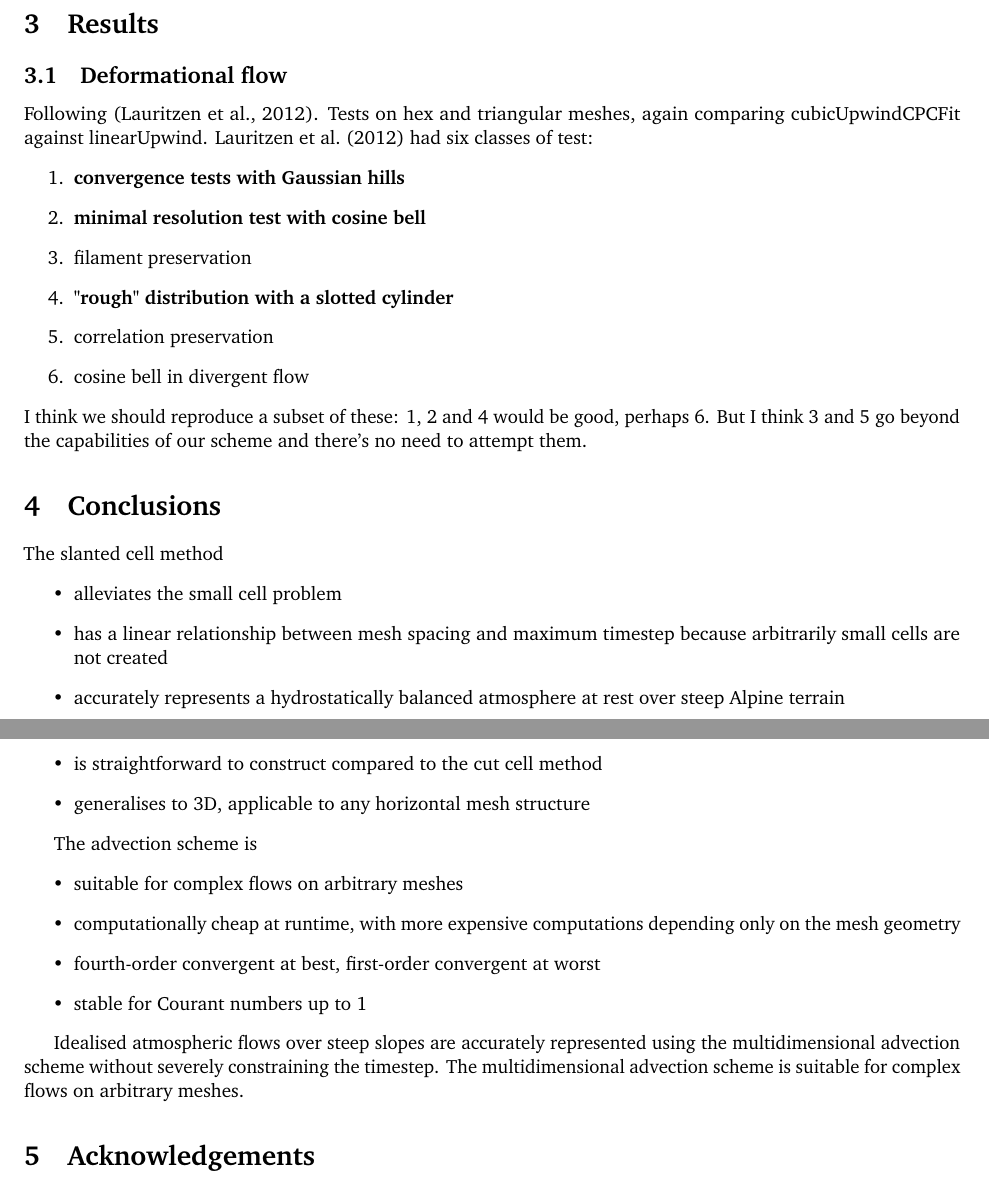
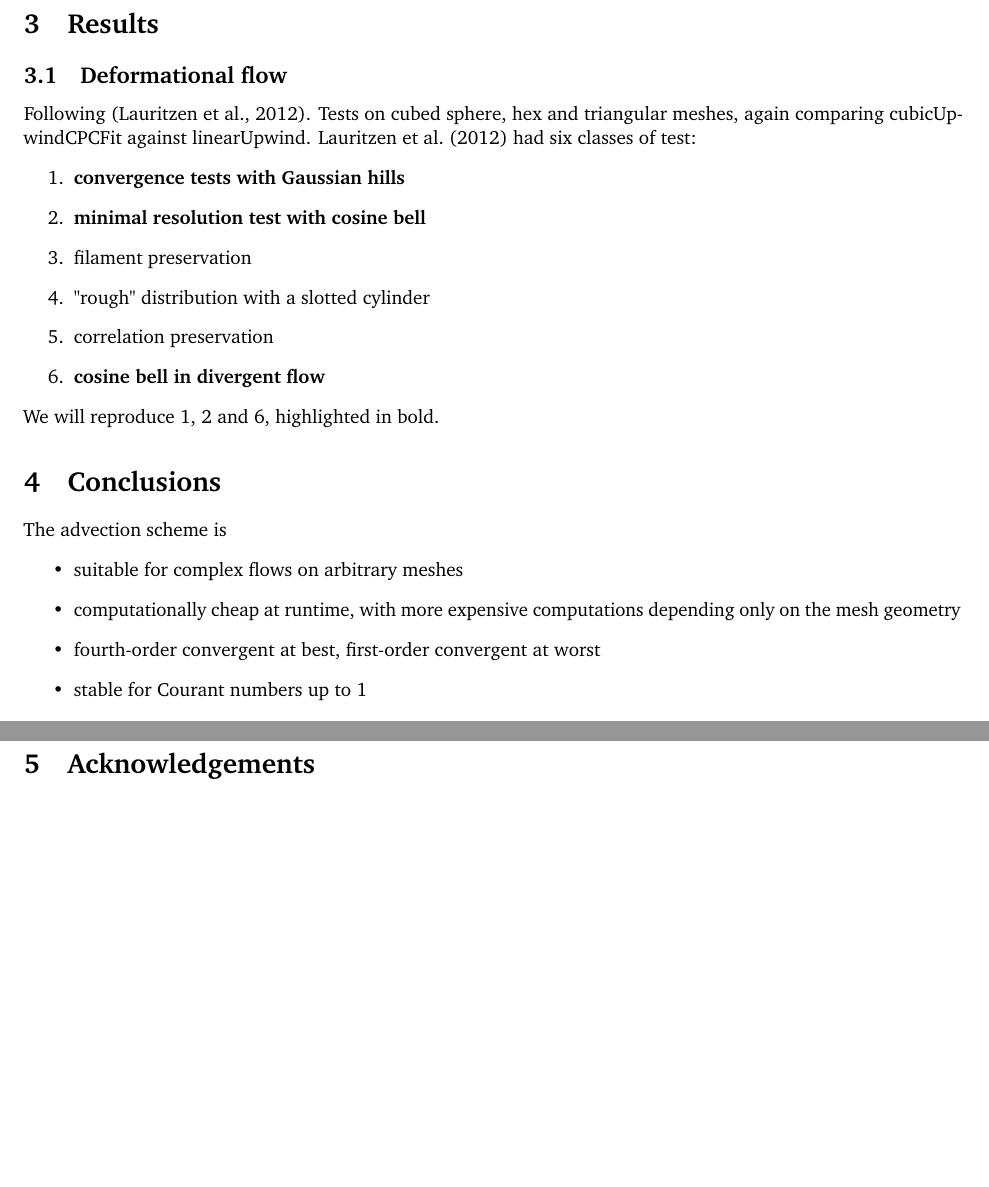
Before and after one commit to hertzsprung/cutcell-advection, a LaTeX document (src/slant-cell-advection/slant-cell-advection.tex): two parts of pages 8 and 9 of 14, joined at a grey line, cut so that both start at the same text, the shorter picture padded with empty space. Compiled offline with pdfLaTeX.

```diff
--- a/src/slant-cell-advection/slant-cell-advection.tex
+++ b/src/slant-cell-advection/slant-cell-advection.tex
@@ -42,16 +42,16 @@
 \section{Results}
 
 \subsection{Deformational flow}
-Following \citep{lauritzen2012}.  Tests on hex and triangular meshes, again comparing cubicUpwindCPCFit against linearUpwind.  \citet{lauritzen2012} had six classes of test:
+Following \citep{lauritzen2012}.  Tests on cubed sphere, hex and triangular meshes, again comparing cubicUpwindCPCFit against linearUpwind.  \citet{lauritzen2012} had six classes of test:
 \begin{enumerate}
 	\item \textbf{convergence tests with Gaussian hills}
 	\item \textbf{minimal resolution test with cosine bell}
 	\item filament preservation
-	\item \textbf{"rough" distribution with a slotted cylinder}
+	\item "rough" distribution with a slotted cylinder
 	\item correlation preservation
-	\item cosine bell in divergent flow
+	\item \textbf{cosine bell in divergent flow}
 \end{enumerate}
-I think we should reproduce a subset of these: 1, 2 and 4 would be good, perhaps 6.  But I think 3 and 5 go beyond the capabilities of our scheme and there's no need to attempt them.
+We will reproduce 1, 2 and 6, highlighted in bold.
 
 \begin{figure}
 	\includegraphics[width=\textwidth]{hexCubUpEvolution.png}
@@ -65,18 +65,8 @@
 
 % what do other people plot/analyse when they do this test?
 % lauritzen2014 plot T/2 for the slotted cylinder at 1.5 and 0.75 degrees
-% I think that the error field at T would be more revealing
 
 \section{Conclusions}
-
-The slanted cell method
-\begin{itemize}
-	\item alleviates the small cell problem
-	\item has a linear relationship between mesh spacing and maximum timestep because arbitrarily small cells are not created
-	\item accurately represents a hydrostatically balanced atmosphere at rest over steep Alpine terrain
-	\item is straightforward to construct compared to the cut cell method
-	\item generalises to 3D, applicable to any horizontal mesh structure
-\end{itemize}
 
 The advection scheme is
 \begin{itemize}
@@ -85,8 +75,6 @@
 	\item fourth-order convergent at best, first-order convergent at worst
 	\item stable for Courant numbers up to 1
 \end{itemize}
-
-Idealised atmospheric flows over steep slopes are accurately represented using the multidimensional advection scheme without severely constraining the timestep.  The multidimensional advection scheme is suitable for complex flows on arbitrary meshes.
 
 \section{Acknowledgements}
 \TODO{Supervisors, funding bodies.  ASAM group for the mesh generator---I should ask permission to use cut cell meshes in this paper.  Dr Tristan Pryer.  Dr Shing Hing Man.}
```
Also changed, not shown: 2 other files.
